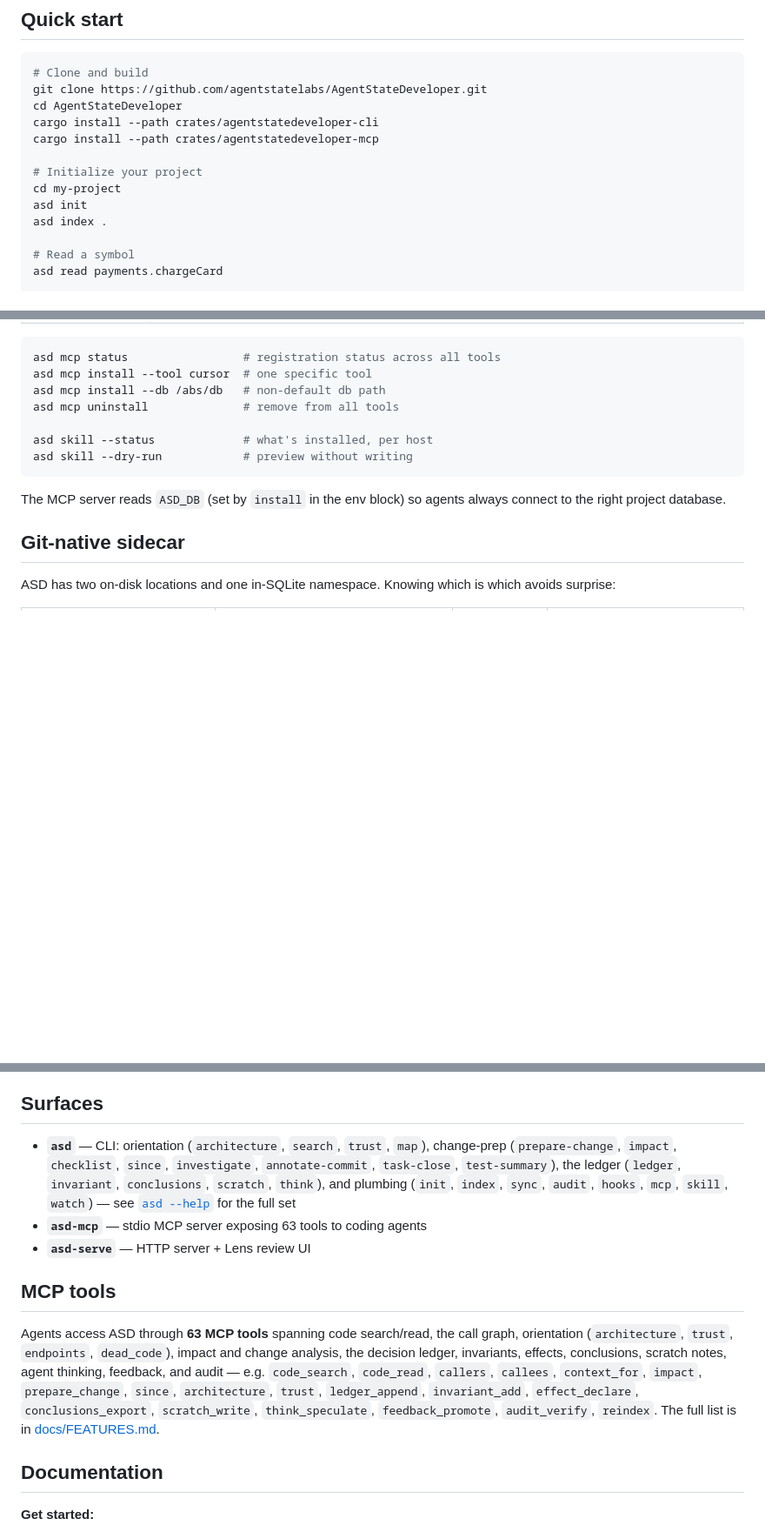
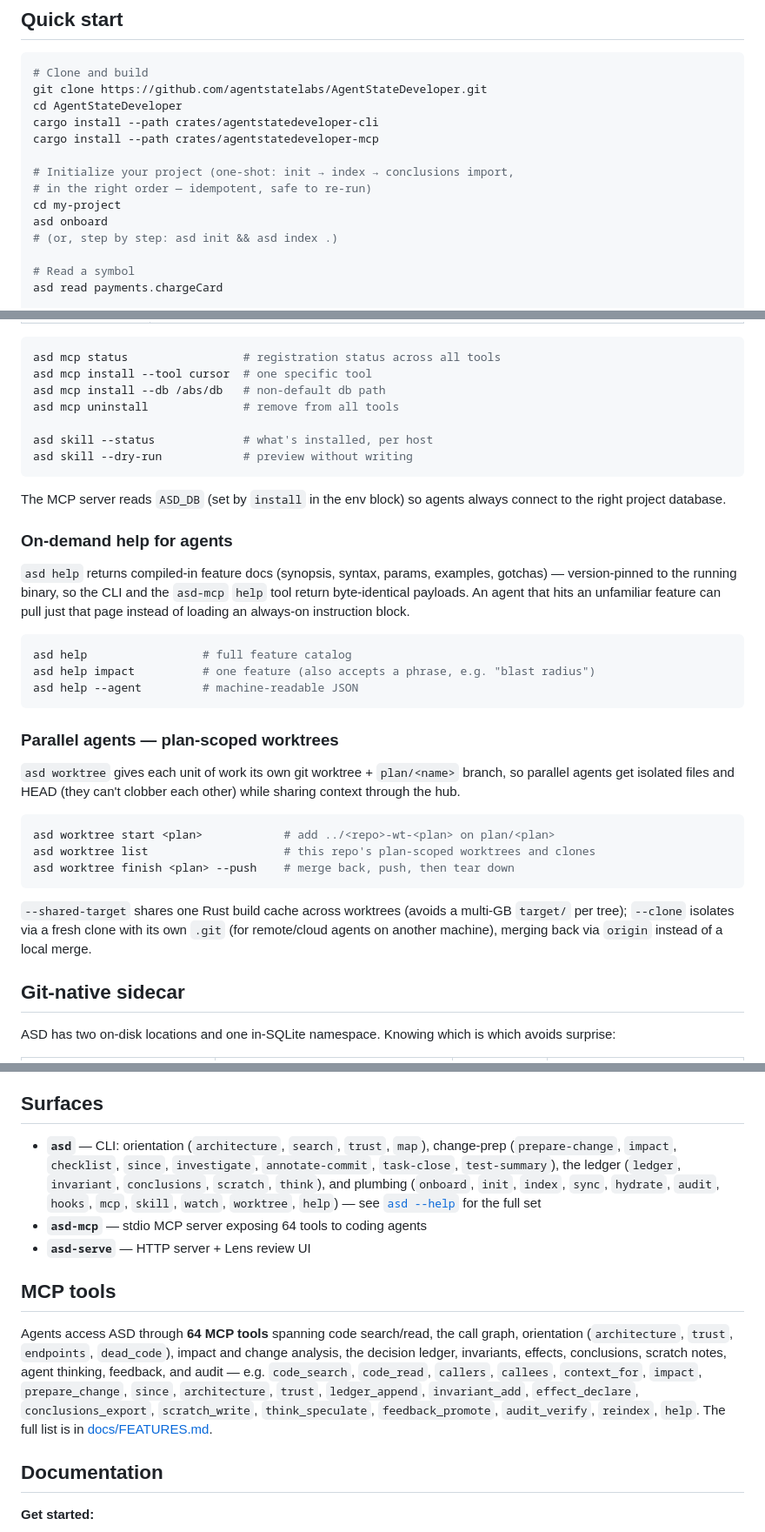
Before and after one commit to agentstatelabs/AgentStateDeveloper, a Markdown page: README.md, 3 parts joined by grey strips. Shown at 87% size. Drawn GitHub-style; blank space fills up the shorter version.

````diff
--- a/README.md
+++ b/README.md
@@ -109,10 +109,11 @@ cd AgentStateDeveloper
 cargo install --path crates/agentstatedeveloper-cli
 cargo install --path crates/agentstatedeveloper-mcp
 
-# Initialize your project
+# Initialize your project (one-shot: init → index → conclusions import,
+# in the right order — idempotent, safe to re-run)
 cd my-project
-asd init
-asd index .
+asd onboard
+# (or, step by step: asd init && asd index .)
 
 # Read a symbol
 asd read payments.chargeCard
@@ -203,6 +204,37 @@ asd skill --dry-run            # preview without writing
 The MCP server reads `ASD_DB` (set by `install` in the env block) so agents
 always connect to the right project database.
 
+### On-demand help for agents
+
+`asd help` returns compiled-in feature docs (synopsis, syntax, params,
+examples, gotchas) — version-pinned to the running binary, so the CLI and
+the `asd-mcp` `help` tool return byte-identical payloads. An agent that hits
+an unfamiliar feature can pull just that page instead of loading an
+always-on instruction block.
+
+```bash
+asd help                 # full feature catalog
+asd help impact          # one feature (also accepts a phrase, e.g. "blast radius")
+asd help --agent         # machine-readable JSON
+```
+
+### Parallel agents — plan-scoped worktrees
+
+`asd worktree` gives each unit of work its own git worktree + `plan/<name>`
+branch, so parallel agents get isolated files and HEAD (they can't clobber
+each other) while sharing context through the hub.
+
+```bash
+asd worktree start <plan>            # add ../<repo>-wt-<plan> on plan/<plan>
+asd worktree list                    # this repo's plan-scoped worktrees and clones
+asd worktree finish <plan> --push    # merge back, push, then tear down
+```
+
+`--shared-target` shares one Rust build cache across worktrees (avoids a
+multi-GB `target/` per tree); `--clone` isolates via a fresh clone with its
+own `.git` (for remote/cloud agents on another machine), merging back via
+`origin` instead of a local merge.
+
 ## Git-native sidecar
 
 ASD has two on-disk locations and one in-SQLite namespace. Knowing which
@@ -280,20 +321,20 @@ count is always included in the JSON summary.
 
 ## Surfaces
 
-- **`asd`** — CLI: orientation (`architecture`, `search`, `trust`, `map`), change-prep (`prepare-change`, `impact`, `checklist`, `since`, `investigate`, `annotate-commit`, `task-close`, `test-summary`), the ledger (`ledger`, `invariant`, `conclusions`, `scratch`, `think`), and plumbing (`init`, `index`, `sync`, `audit`, `hooks`, `mcp`, `skill`, `watch`) — see [`asd --help`](docs/FEATURES.md) for the full set
-- **`asd-mcp`** — stdio MCP server exposing 63 tools to coding agents
+- **`asd`** — CLI: orientation (`architecture`, `search`, `trust`, `map`), change-prep (`prepare-change`, `impact`, `checklist`, `since`, `investigate`, `annotate-commit`, `task-close`, `test-summary`), the ledger (`ledger`, `invariant`, `conclusions`, `scratch`, `think`), and plumbing (`onboard`, `init`, `index`, `sync`, `hydrate`, `audit`, `hooks`, `mcp`, `skill`, `watch`, `worktree`, `help`) — see [`asd --help`](docs/FEATURES.md) for the full set
+- **`asd-mcp`** — stdio MCP server exposing 64 tools to coding agents
 - **`asd-serve`** — HTTP server + Lens review UI
 
 ## MCP tools
 
-Agents access ASD through **63 MCP tools** spanning code search/read, the call
+Agents access ASD through **64 MCP tools** spanning code search/read, the call
 graph, orientation (`architecture`, `trust`, `endpoints`, `dead_code`), impact
 and change analysis, the decision ledger, invariants, effects, conclusions,
 scratch notes, agent thinking, feedback, and audit — e.g. `code_search`,
 `code_read`, `callers`, `callees`, `context_for`, `impact`, `prepare_change`,
 `since`, `architecture`, `trust`, `ledger_append`, `invariant_add`,
 `effect_declare`, `conclusions_export`, `scratch_write`, `think_speculate`,
-`feedback_promote`, `audit_verify`, `reindex`. The full list is in
+`feedback_promote`, `audit_verify`, `reindex`, `help`. The full list is in
 [docs/FEATURES.md](docs/FEATURES.md#mcp-tools).
 
 ## Documentation
````
Also changed, not shown: other parts of README.md (+11 -2 lines), CHANGELOG.md (+63 -0 lines).
